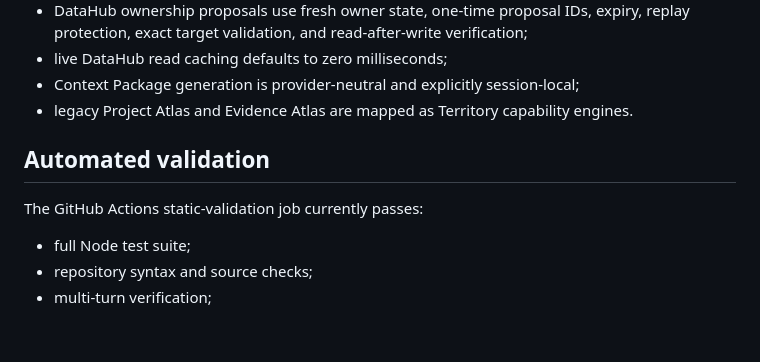
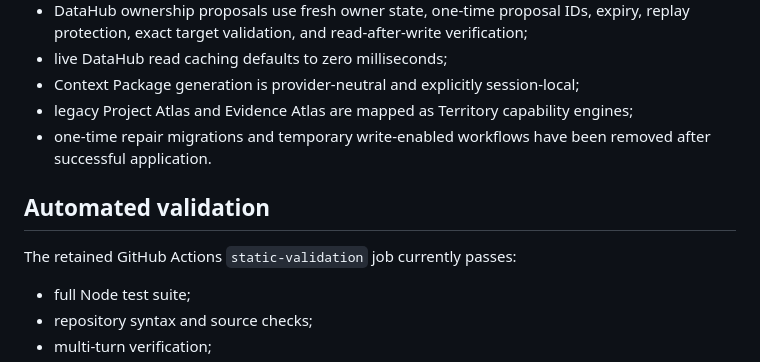
Before and after one commit to cyrilla-mist/nexus-ai, a Markdown page: docs/architecture/Nexus-Atlas-Integration-Repair-Status.md, the part around the change. GitHub-like rendering; blank space fills up the shorter version.

Commit message:
docs: close the static repair scaffolding phase

```diff
--- a/docs/architecture/Nexus-Atlas-Integration-Repair-Status.md
+++ b/docs/architecture/Nexus-Atlas-Integration-Repair-Status.md
@@ -21,11 +21,12 @@ The repair branch has completed and statically verified the following contracts:
 - DataHub ownership proposals use fresh owner state, one-time proposal IDs, expiry, replay protection, exact target validation, and read-after-write verification;
 - live DataHub read caching defaults to zero milliseconds;
 - Context Package generation is provider-neutral and explicitly session-local;
-- legacy Project Atlas and Evidence Atlas are mapped as Territory capability engines.
+- legacy Project Atlas and Evidence Atlas are mapped as Territory capability engines;
+- one-time repair migrations and temporary write-enabled workflows have been removed after successful application.
 
 ## Automated validation
 
-The GitHub Actions static-validation job currently passes:
+The retained GitHub Actions `static-validation` job currently passes:
 
 - full Node test suite;
 - repository syntax and source checks;
```
